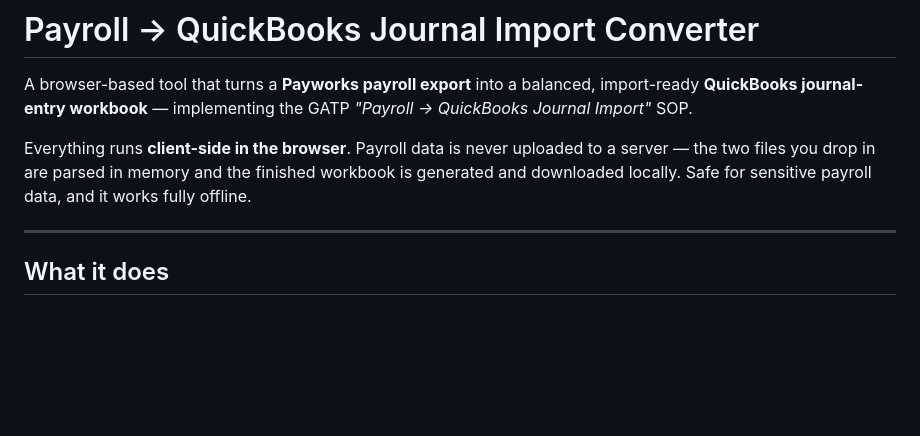
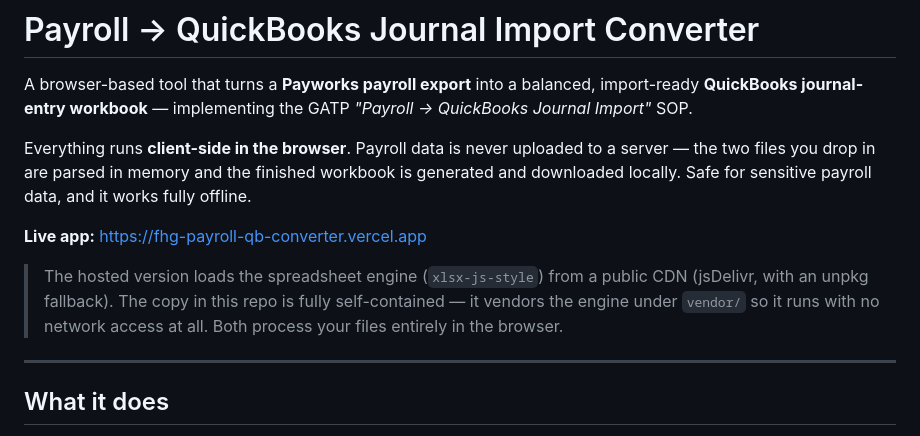
Before and after one commit to AccountingGatp/FHG-Payroll, a Markdown page: README.md, the part around the change. GitHub-like rendering; blank space fills up the shorter version.

Commit message:
Add live Vercel URL to README
Note the hosted deployment and how it differs from the offline repo copy
(hosted loads xlsx-js-style from a CDN; the repo vendors it for offline use).

Co-Authored-By: Claude Opus 4.8 <noreply@anthropic.com>
Claude-Session: https://claude.ai/code/session_012YGopQYXu84zfPcbcoGfR9

```diff
--- a/README.md
+++ b/README.md
@@ -8,6 +8,13 @@ Everything runs **client-side in the browser**. Payroll data is never uploaded
 to a server — the two files you drop in are parsed in memory and the finished
 workbook is generated and downloaded locally. Safe for sensitive payroll data,
 and it works fully offline.
+
+**Live app:** https://fhg-payroll-qb-converter.vercel.app
+
+> The hosted version loads the spreadsheet engine (`xlsx-js-style`) from a public
+> CDN (jsDelivr, with an unpkg fallback). The copy in this repo is fully
+> self-contained — it vendors the engine under `vendor/` so it runs with no
+> network access at all. Both process your files entirely in the browser.
 
 ---
 
```
